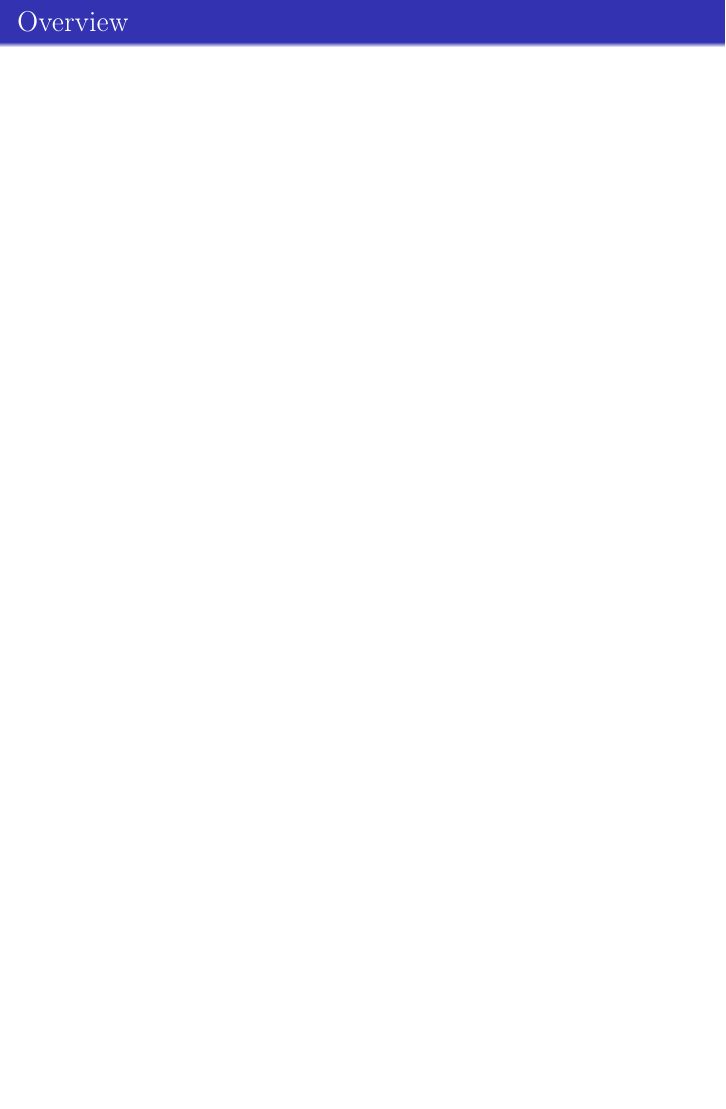
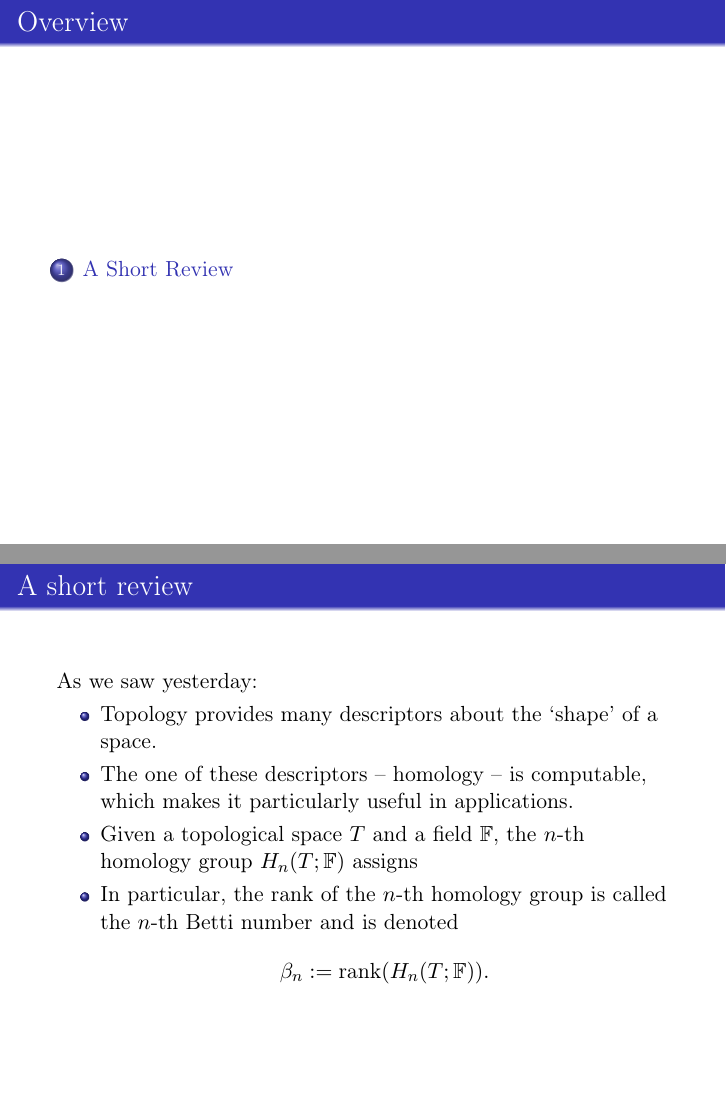
Before and after one commit to MatthewZabka/TDAintro, LaTeX slides (Tutorial/TDA_Tutorial.tex): page 2 of 2 before the commit and pages 2 and 3 of 6 after it, the two joined at a grey line, the shorter picture padded with empty space. Compiled offline with pdfLaTeX.

Commit message:
Updated slides

```diff
--- a/Tutorial/TDA_Tutorial.tex
+++ b/Tutorial/TDA_Tutorial.tex
@@ -49,3 +49,19 @@
 \tableofcontents
 \end{frame}
 
+\section{A Short Review}
+%---------------------------------------------------------
+\begin{frame}{A short review}
+As we saw yesterday:
+\begin{itemize}
+\item<2-> Topology provides many descriptors about the `shape' of a space.
+\item<3-> The one of these descriptors -- homology -- is computable, which makes it particularly useful in applications.
+\item<4-> Given a topological space $T$ and a field $\mathbb{F}$, the $n$-th homology group $H_n(T;\mathbb{F})$ assigns
+\item<5-> In particular, the rank of the $n$-th homology group is called the $n$-th Betti number and is denoted
+	\[
+	\beta_n := \textrm{rank}(H_n(T;\mathbb{F})).
+	\]
+\end{itemize}
+\end{frame}
+%---------------------------------------------------------
+\begin{frame}{A short review}
@@ -51,0 +78 @@
+\begin{frame}{A short review}
@@ -51,0 +89 @@
+\begin{frame}{A short review}
```
Also changed, not shown: Tutorial/TDA_Tutorial.tex (30 more changed lines).
